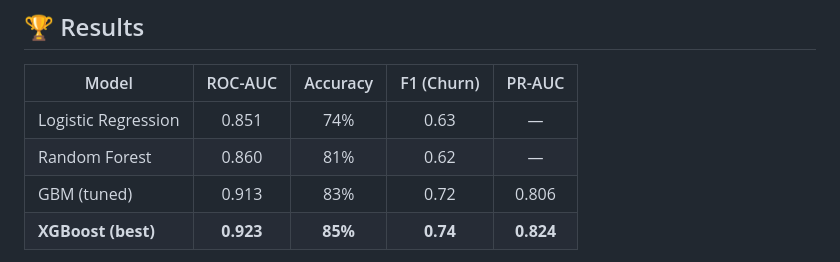
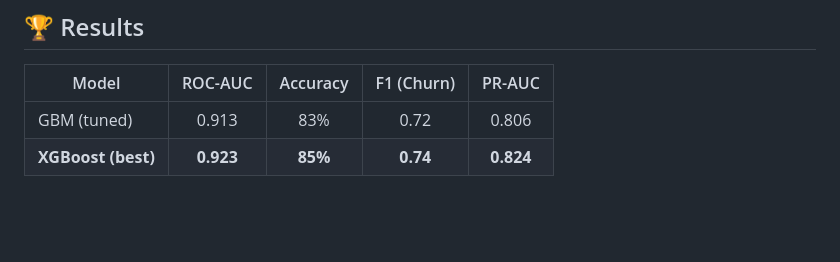
Before and after one commit to Rexkarthi/SAAS-CUSTOMER-INTELLIGENCE_AND_CHURN_PREDICTION, a Markdown page: README.md, the part around one of its changes. Rendered like a GitHub page; blank space fills up the shorter version.

```diff
--- a/README.md
+++ b/README.md
@@ -45,8 +45,6 @@ The standalone dashboard shows real-time model metrics, feature importance, risk
 
 | Model | ROC-AUC | Accuracy | F1 (Churn) | PR-AUC |
 |-------|:-------:|:--------:|:----------:|:------:|
-| Logistic Regression | 0.851 | 74% | 0.63 | — |
-| Random Forest | 0.860 | 81% | 0.62 | — |
 | GBM (tuned) | 0.913 | 83% | 0.72 | 0.806 |
 | **XGBoost (best)** | **0.923** | **85%** | **0.74** | **0.824** |
 
```
Also changed, not shown: other parts of README.md (+2 -2 lines).
